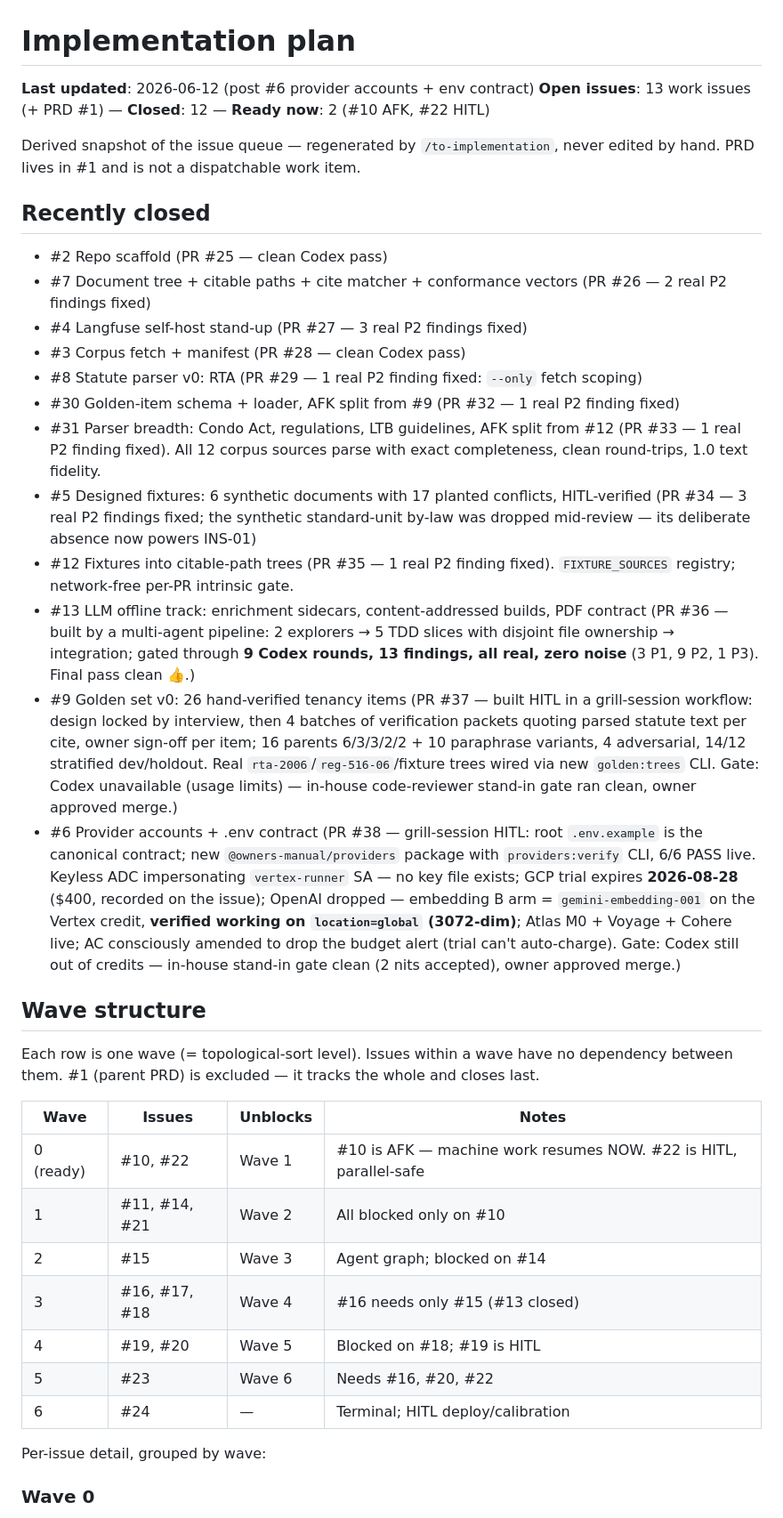
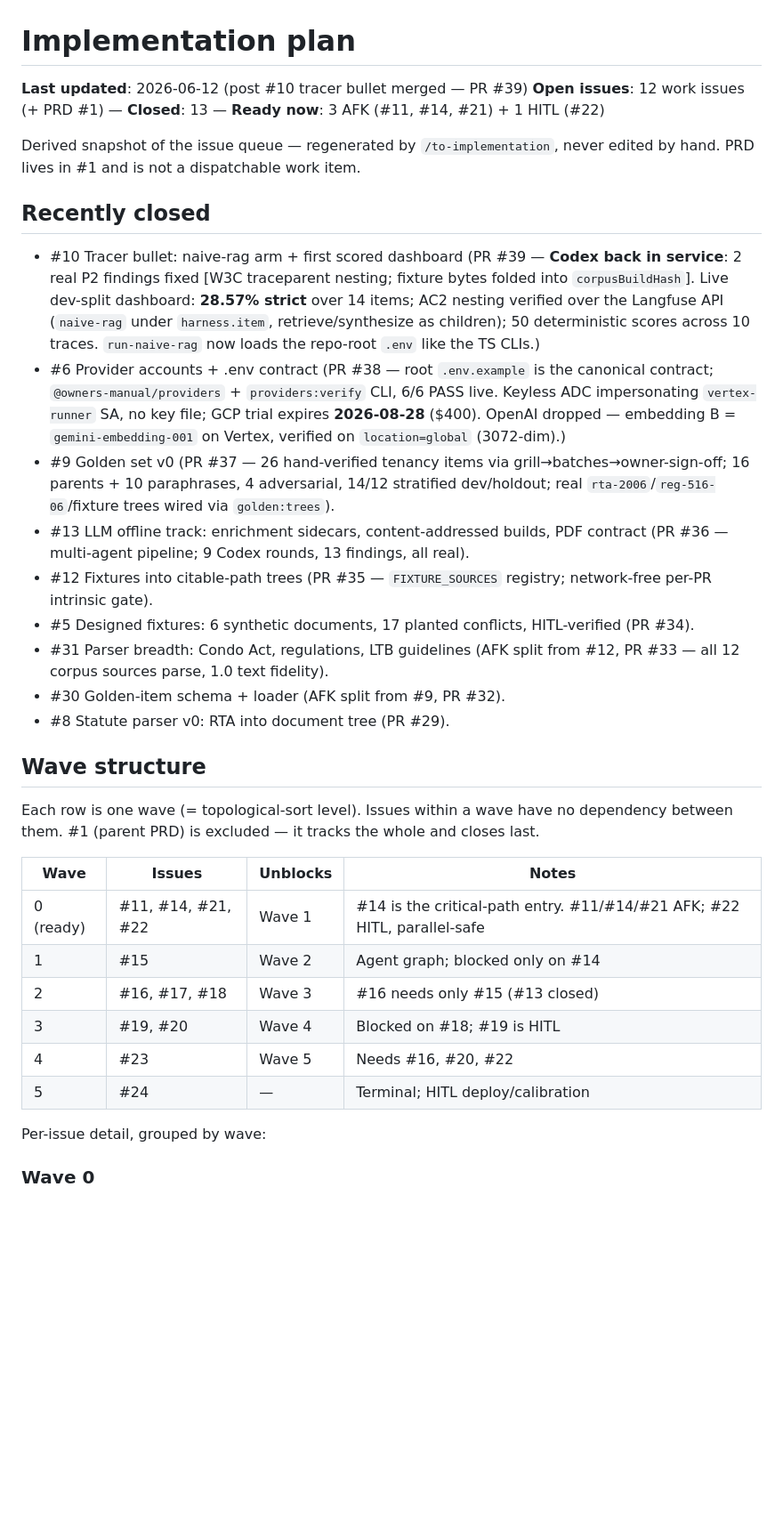
Before and after one commit to chijunzheng/owners-manual, a Markdown page: docs/IMPLEMENTATION-PLAN.md, the part around one of its changes. Shown at 89% size. GitHub-like rendering; blank space fills up the shorter version.

Commit message:
docs: refresh implementation plan after #10 tracer bullet merged

```diff
--- a/docs/IMPLEMENTATION-PLAN.md
+++ b/docs/IMPLEMENTATION-PLAN.md
@@ -1,24 +1,21 @@
 # Implementation plan
 
-**Last updated**: 2026-06-12 (post #6 provider accounts + env contract)
-**Open issues**: 13 work issues (+ PRD #1) — **Closed**: 12 — **Ready now**: 2 (#10 AFK, #22 HITL)
+**Last updated**: 2026-06-12 (post #10 tracer bullet merged — PR #39)
+**Open issues**: 12 work issues (+ PRD #1) — **Closed**: 13 — **Ready now**: 3 AFK (#11, #14, #21) + 1 HITL (#22)
 
 Derived snapshot of the issue queue — regenerated by `/to-implementation`, never edited by hand. PRD lives in #1 and is not a dispatchable work item.
 
 ## Recently closed
 
-- #2 Repo scaffold (PR #25 — clean Codex pass)
-- #7 Document tree + citable paths + cite matcher + conformance vectors (PR #26 — 2 real P2 findings fixed)
-- #4 Langfuse self-host stand-up (PR #27 — 3 real P2 findings fixed)
-- #3 Corpus fetch + manifest (PR #28 — clean Codex pass)
-- #8 Statute parser v0: RTA (PR #29 — 1 real P2 finding fixed: `--only` fetch scoping)
-- #30 Golden-item schema + loader, AFK split from #9 (PR #32 — 1 real P2 finding fixed)
-- #31 Parser breadth: Condo Act, regulations, LTB guidelines, AFK split from #12 (PR #33 — 1 real P2 finding fixed). All 12 corpus sources parse with exact completeness, clean round-trips, 1.0 text fidelity.
-- #5 Designed fixtures: 6 synthetic documents with 17 planted conflicts, HITL-verified (PR #34 — 3 real P2 findings fixed; the synthetic standard-unit by-law was dropped mid-review — its deliberate absence now powers INS-01)
-- #12 Fixtures into citable-path trees (PR #35 — 1 real P2 finding fixed). `FIXTURE_SOURCES` registry; network-free per-PR intrinsic gate.
-- #13 LLM offline track: enrichment sidecars, content-addressed builds, PDF contract (PR #36 — built by a multi-agent pipeline: 2 explorers → 5 TDD slices with disjoint file ownership → integration; gated through **9 Codex rounds, 13 findings, all real, zero noise** (3 P1, 9 P2, 1 P3). Final pass clean 👍.)
-- #9 Golden set v0: 26 hand-verified tenancy items (PR #37 — built HITL in a grill-session workflow: design locked by interview, then 4 batches of verification packets quoting parsed statute text per cite, owner sign-off per item; 16 parents 6/3/3/2/2 + 10 paraphrase variants, 4 adversarial, 14/12 stratified dev/holdout. Real `rta-2006`/`reg-516-06`/fixture trees wired via new `golden:trees` CLI. Gate: Codex unavailable (usage limits) — in-house code-reviewer stand-in gate ran clean, owner approved merge.)
-- #6 Provider accounts + .env contract (PR #38 — grill-session HITL: root `.env.example` is the canonical contract; new `@owners-manual/providers` package with `providers:verify` CLI, 6/6 PASS live. Keyless ADC impersonating `vertex-runner` SA — no key file exists; GCP trial expires **2026-08-28** ($400, recorded on the issue); OpenAI dropped — embedding B arm = `gemini-embedding-001` on the Vertex credit, **verified working on `location=global` (3072-dim)**; Atlas M0 + Voyage + Cohere live; AC consciously amended to drop the budget alert (trial can't auto-charge). Gate: Codex still out of credits — in-house stand-in gate clean (2 nits accepted), owner approved merge.)
+- #10 Tracer bullet: naive-rag arm + first scored dashboard (PR #39 — **Codex back in service**: 2 real P2 findings fixed [W3C traceparent nesting; fixture bytes folded into `corpusBuildHash`]. Live dev-split dashboard: **28.57% strict** over 14 items; AC2 nesting verified over the Langfuse API (`naive-rag` under `harness.item`, retrieve/synthesize as children); 50 deterministic scores across 10 traces. `run-naive-rag` now loads the repo-root `.env` like the TS CLIs.)
+- #6 Provider accounts + .env contract (PR #38 — root `.env.example` is the canonical contract; `@owners-manual/providers` + `providers:verify` CLI, 6/6 PASS live. Keyless ADC impersonating `vertex-runner` SA, no key file; GCP trial expires **2026-08-28** ($400). OpenAI dropped — embedding B = `gemini-embedding-001` on Vertex, verified on `location=global` (3072-dim).)
+- #9 Golden set v0 (PR #37 — 26 hand-verified tenancy items via grill→batches→owner-sign-off; 16 parents + 10 paraphrases, 4 adversarial, 14/12 stratified dev/holdout; real `rta-2006`/`reg-516-06`/fixture trees wired via `golden:trees`).
+- #13 LLM offline track: enrichment sidecars, content-addressed builds, PDF contract (PR #36 — multi-agent pipeline; 9 Codex rounds, 13 findings, all real).
+- #12 Fixtures into citable-path trees (PR #35 — `FIXTURE_SOURCES` registry; network-free per-PR intrinsic gate).
+- #5 Designed fixtures: 6 synthetic documents, 17 planted conflicts, HITL-verified (PR #34).
+- #31 Parser breadth: Condo Act, regulations, LTB guidelines (AFK split from #12, PR #33 — all 12 corpus sources parse, 1.0 text fidelity).
+- #30 Golden-item schema + loader (AFK split from #9, PR #32).
+- #8 Statute parser v0: RTA into document tree (PR #29).
 
 ## Wave structure
 
@@ -26,13 +23,12 @@ Each row is one wave (= topological-sort level). Issues within a wave have no de
 
 | Wave | Issues | Unblocks | Notes |
 |---|---|---|---|
-| 0 (ready) | #10, #22 | Wave 1 | #10 is AFK — machine work resumes NOW. #22 is HITL, parallel-safe |
-| 1 | #11, #14, #21 | Wave 2 | All blocked only on #10 |
-| 2 | #15 | Wave 3 | Agent graph; blocked on #14 |
-| 3 | #16, #17, #18 | Wave 4 | #16 needs only #15 (#13 closed) |
-| 4 | #19, #20 | Wave 5 | Blocked on #18; #19 is HITL |
-| 5 | #23 | Wave 6 | Needs #16, #20, #22 |
-| 6 | #24 | — | Terminal; HITL deploy/calibration |
+| 0 (ready) | #11, #14, #21, #22 | Wave 1 | #14 is the critical-path entry. #11/#14/#21 AFK; #22 HITL, parallel-safe |
+| 1 | #15 | Wave 2 | Agent graph; blocked only on #14 |
+| 2 | #16, #17, #18 | Wave 3 | #16 needs only #15 (#13 closed) |
+| 3 | #19, #20 | Wave 4 | Blocked on #18; #19 is HITL |
+| 4 | #23 | Wave 5 | Needs #16, #20, #22 |
+| 5 | #24 | — | Terminal; HITL deploy/calibration |
 
 Per-issue detail, grouped by wave:
 
```
Also changed, not shown: other parts of docs/IMPLEMENTATION-PLAN.md (+34 -29 lines).
